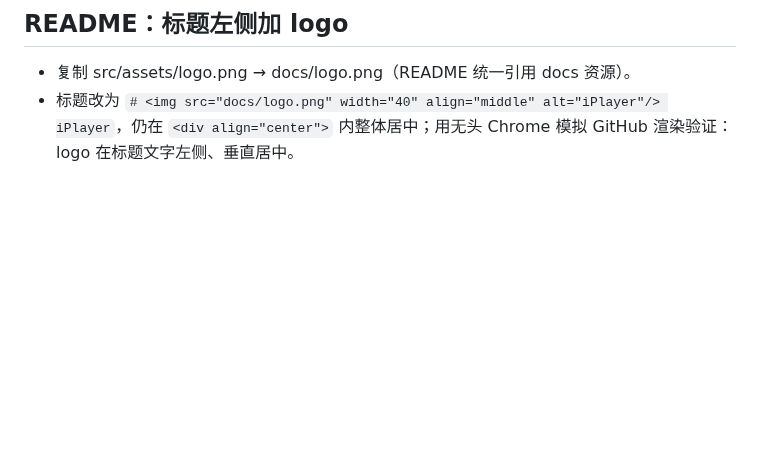
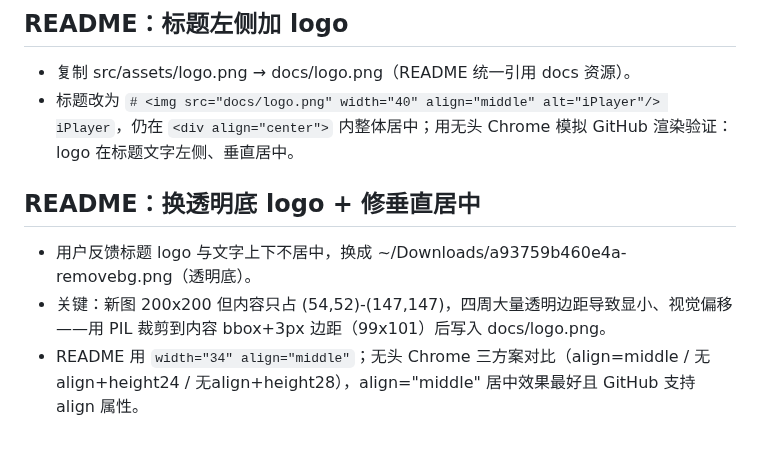
Before and after one commit to shadowhenry/iplayer, a Markdown page: .workbuddy/memory/2026-10-03.md, the part around the change. GitHub-like rendering; blank space fills up the shorter version.

```diff
--- a/.workbuddy/memory/2026-10-03.md
+++ b/.workbuddy/memory/2026-10-03.md
@@ -126,3 +126,8 @@
 ## README：标题左侧加 logo
 - 复制 src/assets/logo.png → docs/logo.png（README 统一引用 docs 资源）。
 - 标题改为 `# <img src="docs/logo.png" width="40" align="middle" alt="iPlayer"/> iPlayer`，仍在 `<div align="center">` 内整体居中；用无头 Chrome 模拟 GitHub 渲染验证：logo 在标题文字左侧、垂直居中。
+
+## README：换透明底 logo + 修垂直居中
+- 用户反馈标题 logo 与文字上下不居中，换成 ~/Downloads/a93759b460e4a-removebg.png（透明底）。
+- 关键：新图 200x200 但内容只占 (54,52)-(147,147)，四周大量透明边距导致显小、视觉偏移——用 PIL 裁剪到内容 bbox+3px 边距（99x101）后写入 docs/logo.png。
+- README 用 `width="34" align="middle"`；无头 Chrome 三方案对比（align=middle / 无align+height24 / 无align+height28），align="middle" 居中效果最好且 GitHub 支持 align 属性。
```
Also changed, not shown: README.md (+1 -1 lines), docs/logo.png.
